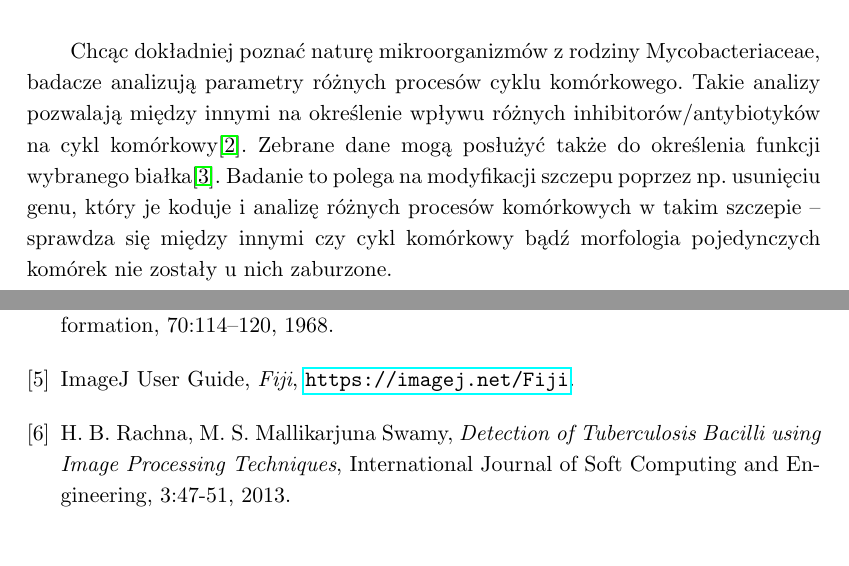
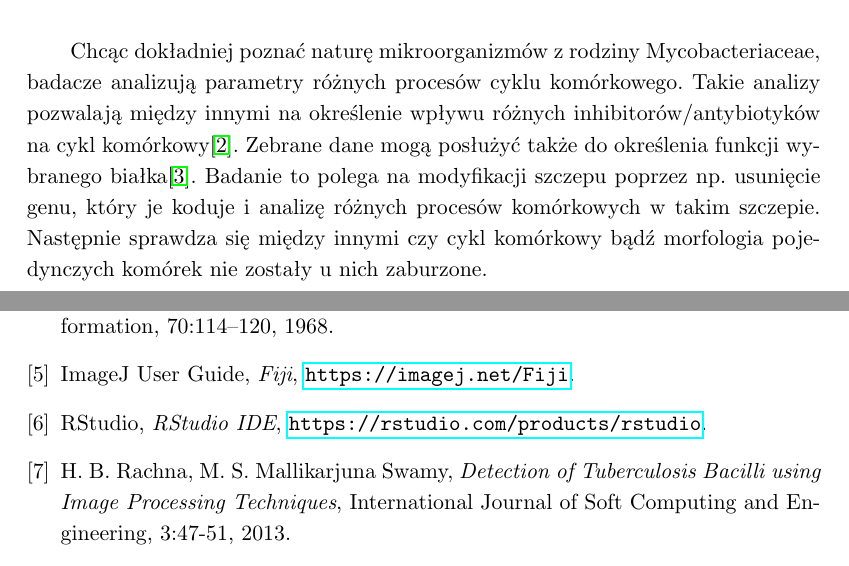
Before and after one commit to rossinek/cell-detector-master-thesis, a LaTeX thesis (iithesis.tex): two parts of pages 7 and 41 of 42, joined at a grey line, cut so that both start at the same text. Compiled offline with pdfLaTeX.

Commit message:
fixes after review #2

```diff
--- a/iithesis.tex
+++ b/iithesis.tex
@@ -78,7 +78,8 @@ Chcąc dokładniej poznać naturę mikroorganizmów z rodziny Mycobacteriaceae,
 % np. czas replikacji czy segregacji lub separacji chromosomów potomnych, tempo i charakterystykę zmian długości komórek, czy lokalizację wewnątrzkomórkową niektórych białek.
 Takie analizy pozwalają między innymi na określenie wpływu różnych inhibitorów/antybiotyków na cykl komórkowy\cite{paper:watching-dna-replication}.
 Zebrane dane mogą posłużyć także do określenia funkcji wybranego białka\cite{paper:protein-responsibility}.
-Badanie to polega na modyfikacji szczepu poprzez np. usunięciu genu, który je koduje i analizę różnych procesów komórkowych w takim szczepie -- sprawdza się między innymi czy cykl komórkowy bądź morfologia pojedynczych komórek nie zostały u nich zaburzone.
+Badanie to polega na modyfikacji szczepu poprzez np. usunięcie genu, który je koduje i analizę różnych procesów komórkowych w takim szczepie.
+Następnie sprawdza się między innymi czy cykl komórkowy bądź morfologia pojedynczych komórek nie zostały u nich zaburzone.
 
 Ze względu na zróżnicowanie populacji bakteryjnych, ważne jest, aby analizy przeprowadzane były na poziomie pojedynczych komórek.
 Podejście takie pozwala na odkrycie zależności, które występują tylko dla części populacji.
@@ -1007,6 +1009,11 @@ Dzięki zastosowanemu podejściu, kod pluginu może zostać wykorzystany jako ba
   \emph{Fiji},
   \url{https://imagej.net/Fiji}.
 
+\bibitem{app:rstudio}
+  RStudio,
+  \emph{RStudio IDE},
+  \url{https://rstudio.com/products/rstudio}.
+
 \bibitem{paper:detection-of-tb-with-ip}
   H. B. Rachna, M. S. Mallikarjuna Swamy,
   \emph{Detection of Tuberculosis Bacilli using Image Processing Techniques},
```
Also changed, not shown: iithesis.tex (19 more changed lines).
